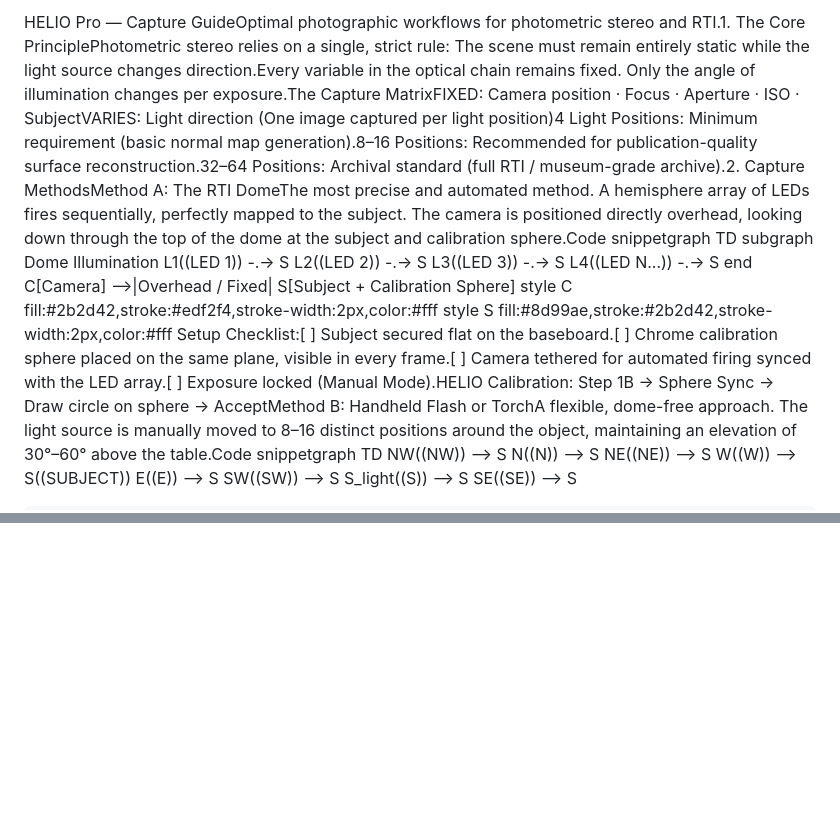
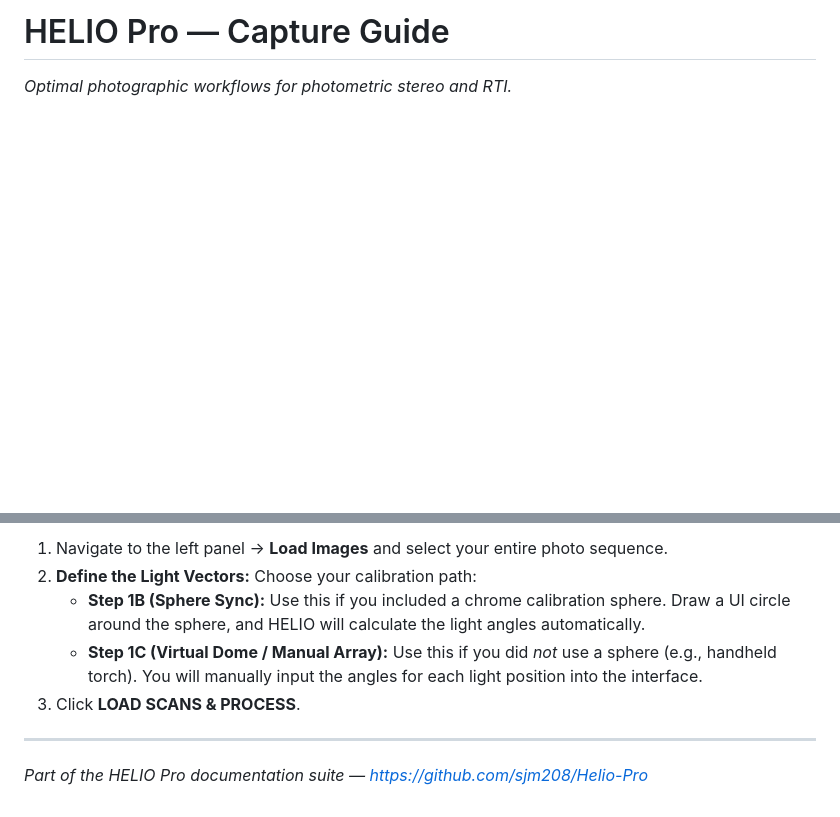
Before and after one commit to sjm208/Helio-Pro, a Markdown page: CAPTURE_GUIDE.md, 2 parts joined by grey strips. GitHub-like rendering; blank space fills up the shorter version.

```diff
--- a/CAPTURE_GUIDE.md
+++ b/CAPTURE_GUIDE.md
@@ -1,20 +1,3 @@
-HELIO Pro — Capture GuideOptimal photographic workflows for photometric stereo and RTI.1. The Core PrinciplePhotometric stereo relies on a single, strict rule: The scene must remain entirely static while the light source changes direction.Every variable in the optical chain remains fixed. Only the angle of illumination changes per exposure.The Capture MatrixFIXED: Camera position · Focus · Aperture · ISO · SubjectVARIES: Light direction (One image captured per light position)4 Light Positions: Minimum requirement (basic normal map generation).8–16 Positions: Recommended for publication-quality surface reconstruction.32–64 Positions: Archival standard (full RTI / museum-grade archive).2. Capture MethodsMethod A: The RTI DomeThe most precise and automated method. A hemisphere array of LEDs fires sequentially, perfectly mapped to the subject. The camera is positioned directly overhead, looking down through the top of the dome at the subject and calibration sphere.Code snippetgraph TD
-    subgraph Dome Illumination
-        L1((LED 1)) -.-> S
-        L2((LED 2)) -.-> S
-        L3((LED 3)) -.-> S
-        L4((LED N...)) -.-> S
-    end
-    C[Camera] -->|Overhead / Fixed| S[Subject + Calibration Sphere]
-    style C fill:#2b2d42,stroke:#edf2f4,stroke-width:2px,color:#fff
-    style S fill:#8d99ae,stroke:#2b2d42,stroke-width:2px,color:#fff
-Setup Checklist:[ ] Subject secured flat on the baseboard.[ ] Chrome calibration sphere placed on the same plane, visible in every frame.[ ] Camera tethered for automated firing synced with the LED array.[ ] Exposure locked (Manual Mode).HELIO Calibration: Step 1B → Sphere Sync → Draw circle on sphere → AcceptMethod B: Handheld Flash or TorchA flexible, dome-free approach. The light source is manually moved to 8–16 distinct positions around the object, maintaining an elevation of 30°–60° above the table.Code snippetgraph TD
-    NW((NW)) --> S
-    N((N)) --> S
-    NE((NE)) --> S
-    W((W)) --> S((SUBJECT))
-    E((E)) --> S
-    SW((SW)) --> S
-    S_light((S)) --> S
-    SE((SE)) --> S
+# HELIO Pro — Capture Guide
+*Optimal photographic workflows for photometric stereo and RTI.*
 
@@ -26,0 +134,8 @@ Ideal: Camera directly overhead, 0° tilt.Acceptable: Up to 10° tilt if the sub
+1. Navigate to the left panel → **Load Images** and select your entire photo sequence.
+2. **Define the Light Vectors:** Choose your calibration path:
+   * **Step 1B (Sphere Sync):** Use this if you included a chrome calibration sphere. Draw a UI circle around the sphere, and HELIO will calculate the light angles automatically.
+   * **Step 1C (Virtual Dome / Manual Array):** Use this if you did *not* use a sphere (e.g., handheld torch). You will manually input the angles for each light position into the interface.
+3. Click **LOAD SCANS & PROCESS**.
+
+---
+*Part of the HELIO Pro documentation suite — [https://github.com/sjm208/Helio-Pro](https://github.com/sjm208/Helio-Pro)*
```
Also changed, not shown: other parts of CAPTURE_GUIDE.md (+130 -6 lines).
